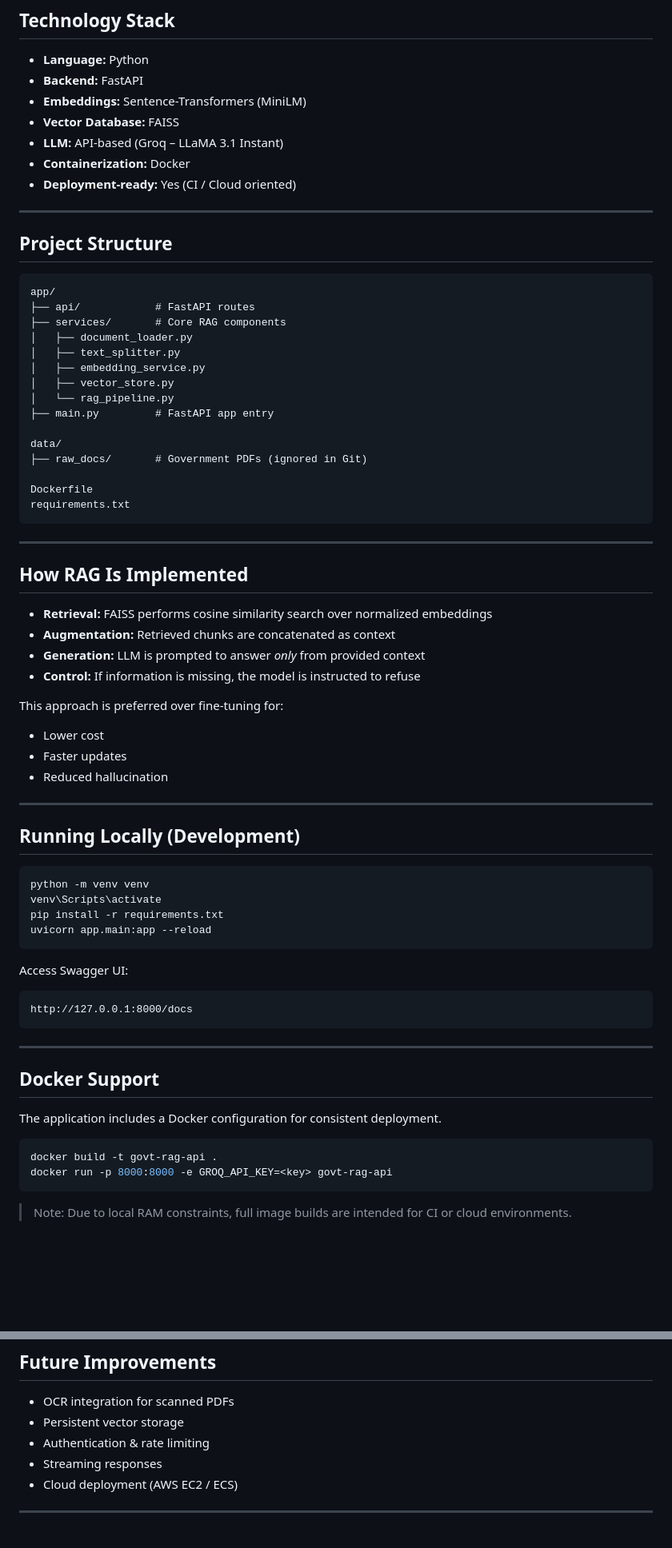
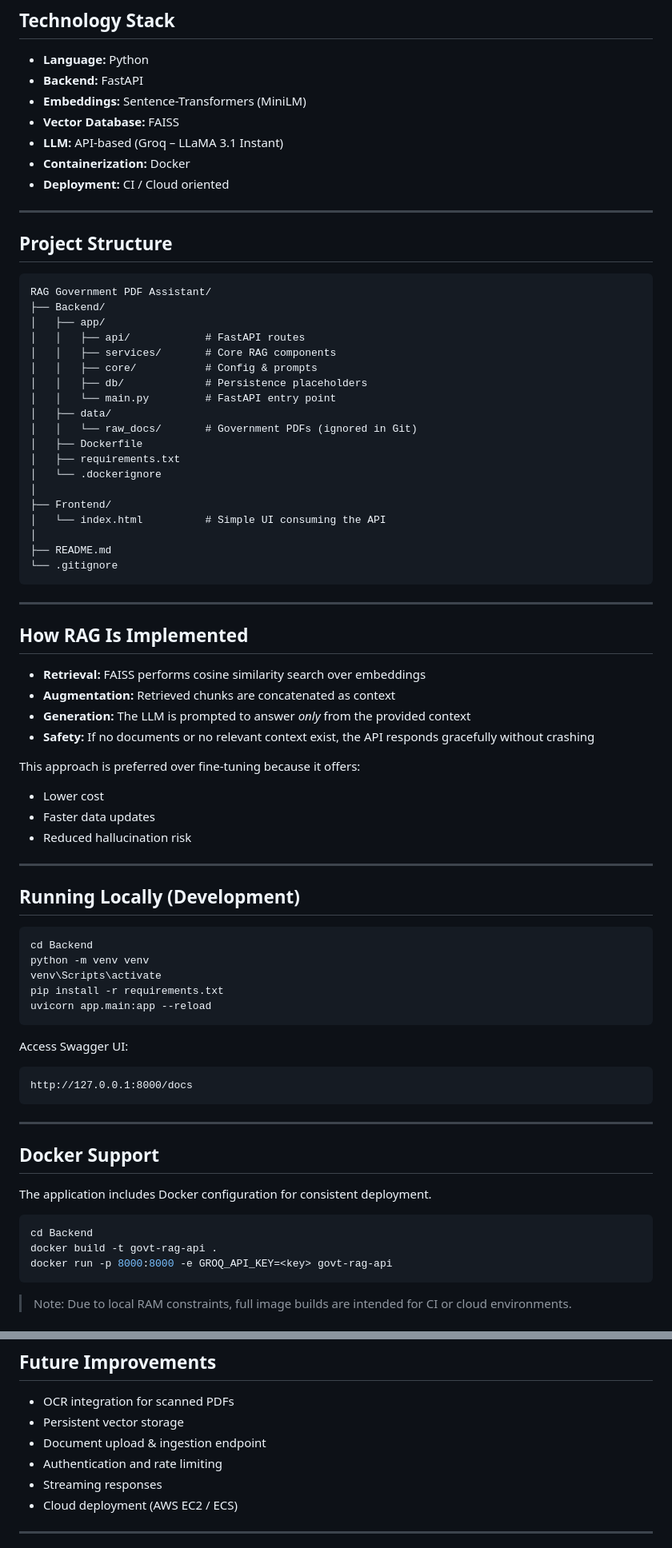
Before and after one commit to SREENANDVK/RAG, a Markdown page: README.md, 2 parts joined by grey strips. Shown at 80% size. Drawn GitHub-style; blank space fills up the shorter version.

Commit message:
Update README with project details and architecture
Enhanced project overview and architecture details in README.

````diff
--- a/README.md
+++ b/README.md
@@ -44,50 +93,55 @@ This design keeps **retrieval and generation decoupled**, allowing easy model or
 * **Vector Database:** FAISS
 * **LLM:** API-based (Groq – LLaMA 3.1 Instant)
 * **Containerization:** Docker
-* **Deployment-ready:** Yes (CI / Cloud oriented)
+* **Deployment:** CI / Cloud oriented
 
 ---
 
 ## Project Structure
 
 ```
-app/
-├── api/            # FastAPI routes
-├── services/       # Core RAG components
-│   ├── document_loader.py
-│   ├── text_splitter.py
-│   ├── embedding_service.py
-│   ├── vector_store.py
-│   └── rag_pipeline.py
-├── main.py         # FastAPI app entry
-
-data/
-├── raw_docs/       # Government PDFs (ignored in Git)
-
-Dockerfile
-requirements.txt
+RAG Government PDF Assistant/
+├── Backend/
+│   ├── app/
+│   │   ├── api/            # FastAPI routes
+│   │   ├── services/       # Core RAG components
+│   │   ├── core/           # Config & prompts
+│   │   ├── db/             # Persistence placeholders
+│   │   └── main.py         # FastAPI entry point
+│   ├── data/
+│   │   └── raw_docs/       # Government PDFs (ignored in Git)
+│   ├── Dockerfile
+│   ├── requirements.txt
+│   └── .dockerignore
+│
+├── Frontend/
+│   └── index.html          # Simple UI consuming the API
+│
+├── README.md
+└── .gitignore
 ```
 
 ---
 
 ## How RAG Is Implemented
 
-* **Retrieval:** FAISS performs cosine similarity search over normalized embeddings
+* **Retrieval:** FAISS performs cosine similarity search over embeddings
 * **Augmentation:** Retrieved chunks are concatenated as context
-* **Generation:** LLM is prompted to answer *only* from provided context
-* **Control:** If information is missing, the model is instructed to refuse
+* **Generation:** The LLM is prompted to answer *only* from the provided context
+* **Safety:** If no documents or no relevant context exist, the API responds gracefully without crashing
 
-This approach is preferred over fine-tuning for:
+This approach is preferred over fine-tuning because it offers:
 
 * Lower cost
-* Faster updates
-* Reduced hallucination
+* Faster data updates
+* Reduced hallucination risk
 
 ---
 
 ## Running Locally (Development)
 
 ```bash
+cd Backend
 python -m venv venv
 venv\Scripts\activate
 pip install -r requirements.txt
@@ -104,9 +158,10 @@ http://127.0.0.1:8000/docs
 
 ## Docker Support
 
-The application includes a Docker configuration for consistent deployment.
+The application includes Docker configuration for consistent deployment.
 
 ```bash
+cd Backend
 docker build -t govt-rag-api .
 docker run -p 8000:8000 -e GROQ_API_KEY=<key> govt-rag-api
 ```
@@ -127,7 +182,8 @@ docker run -p 8000:8000 -e GROQ_API_KEY=<key> govt-rag-api
 
 * OCR integration for scanned PDFs
 * Persistent vector storage
-* Authentication & rate limiting
+* Document upload & ingestion endpoint
+* Authentication and rate limiting
 * Streaming responses
 * Cloud deployment (AWS EC2 / ECS)
 
````
Also changed, not shown: other parts of README.md (+62 -13 lines).
